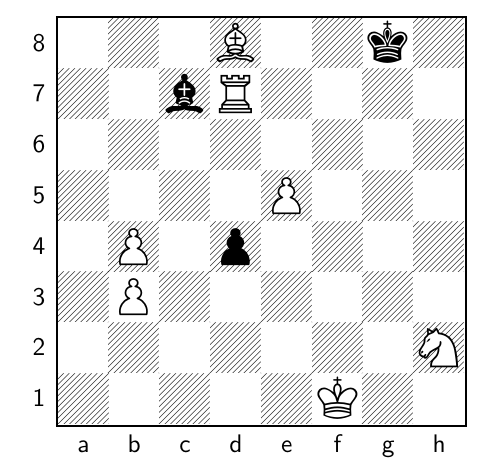
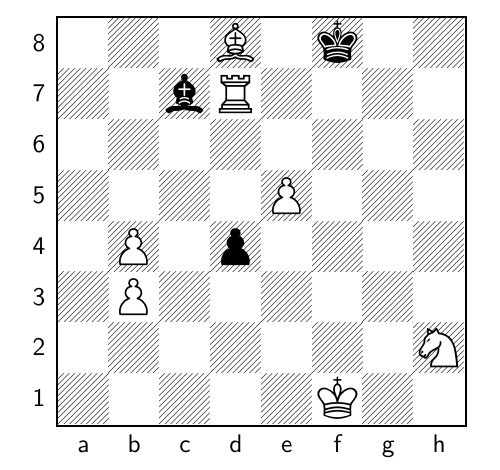
Before and after one commit to TomCasavant/latex-chess, a LaTeX document (default_filepath.tex): part of the page, cut so that both start at the same text. Compiled offline with pdfLaTeX.

Commit message:
[automated] Regenerate text/pdf for chessboard

```diff
--- a/default_filepath.tex
+++ b/default_filepath.tex
@@ -13,6 +13,6 @@
 \normalsize%
 \setchessboard{showmover=false}%
 \newgame%
-\fenboard{3B2k1/2bR4/8/4P3/1P1p4/1P6/7N/5K2 b - - 1 54}%
+\fenboard{3B1k2/2bR4/8/4P3/1P1p4/1P6/7N/5K2 w - - 2 55}%
 \chessboard%
 \end{document}
```
Also changed, not shown: chessboard_display.pdf.
